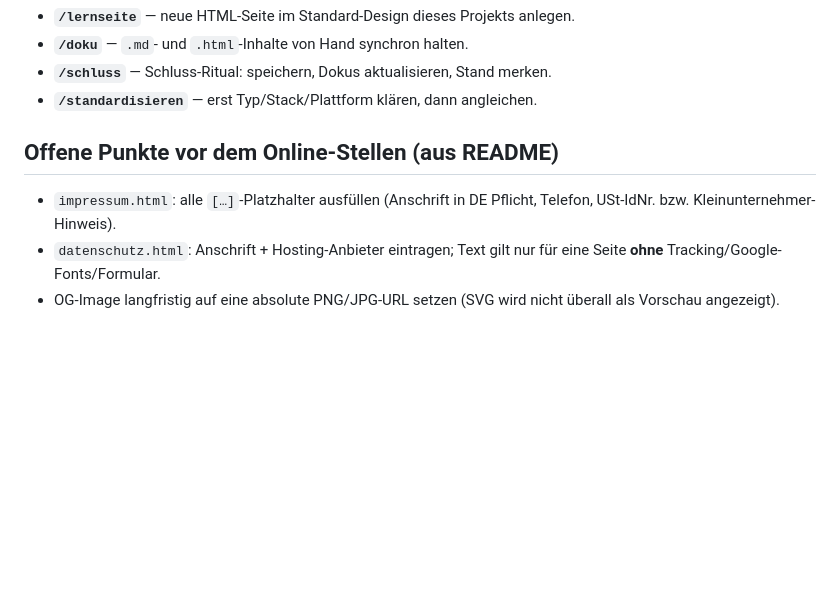
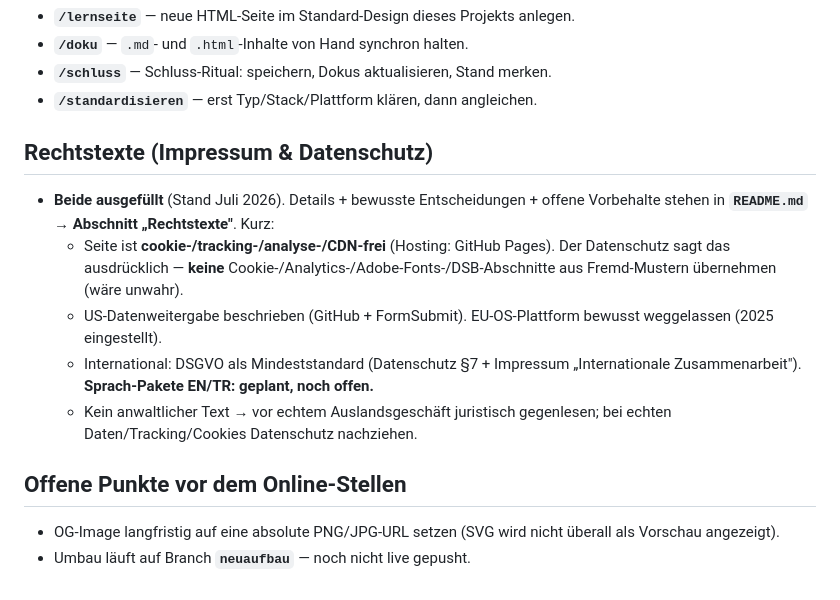
Before and after one commit to Cehha79/mikatec, a Markdown page: CLAUDE.md, the part around the change. Rendered like a GitHub page; blank space fills up the shorter version.

```diff
--- a/CLAUDE.md
+++ b/CLAUDE.md
@@ -34,8 +34,15 @@ Es gibt **kein Templating**. Jede Seite (`index`, `leistungen`, `projekte`, `ueb
 - **`/schluss`** — Schluss-Ritual: speichern, Dokus aktualisieren, Stand merken.
 - **`/standardisieren`** — erst Typ/Stack/Plattform klären, dann angleichen.
 
-## Offene Punkte vor dem Online-Stellen (aus README)
+## Rechtstexte (Impressum & Datenschutz)
 
-- `impressum.html`: alle `[…]`-Platzhalter ausfüllen (Anschrift in DE Pflicht, Telefon, USt-IdNr. bzw. Kleinunternehmer-Hinweis).
-- `datenschutz.html`: Anschrift + Hosting-Anbieter eintragen; Text gilt nur für eine Seite **ohne** Tracking/Google-Fonts/Formular.
+- **Beide ausgefüllt** (Stand Juli 2026). Details + bewusste Entscheidungen + offene Vorbehalte stehen in **`README.md` → Abschnitt „Rechtstexte"**. Kurz:
+  - Seite ist **cookie-/tracking-/analyse-/CDN-frei** (Hosting: GitHub Pages). Der Datenschutz sagt das ausdrücklich — **keine** Cookie-/Analytics-/Adobe-Fonts-/DSB-Abschnitte aus Fremd-Mustern übernehmen (wäre unwahr).
+  - US-Datenweitergabe beschrieben (GitHub + FormSubmit). EU-OS-Plattform bewusst weggelassen (2025 eingestellt).
+  - International: DSGVO als Mindeststandard (Datenschutz §7 + Impressum „Internationale Zusammenarbeit"). **Sprach-Pakete EN/TR: geplant, noch offen.**
+  - Kein anwaltlicher Text → vor echtem Auslandsgeschäft juristisch gegenlesen; bei echten Daten/Tracking/Cookies Datenschutz nachziehen.
+
+## Offene Punkte vor dem Online-Stellen
+
 - OG-Image langfristig auf eine absolute PNG/JPG-URL setzen (SVG wird nicht überall als Vorschau angezeigt).
+- Umbau läuft auf Branch **`neuaufbau`** — noch nicht live gepusht.
```
Also changed, not shown: README.md (+19 -3 lines).
